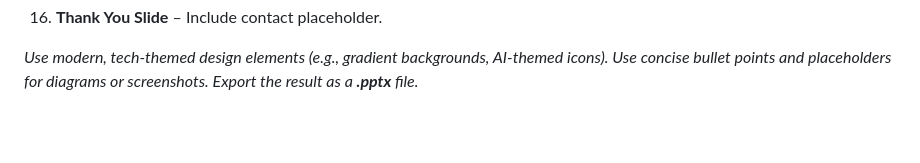
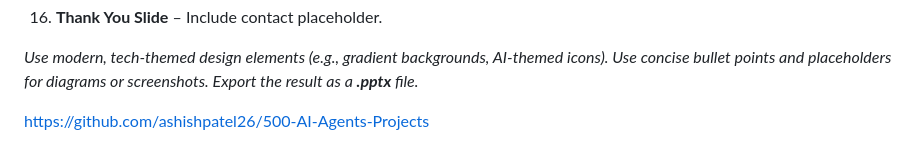
Before and after one commit to saikishorr/Buddy, a Markdown page: README.md, the part around the change. GitHub-like rendering; blank space fills up the shorter version.

```diff
--- a/README.md
+++ b/README.md
@@ -43,3 +43,6 @@ Here’s a **ready-to-use prompt** to generate a **PowerPoint presentation** for
 16. **Thank You Slide** – Include contact placeholder.
 
 *Use modern, tech-themed design elements (e.g., gradient backgrounds, AI-themed icons). Use concise bullet points and placeholders for diagrams or screenshots. Export the result as a **.pptx** file.*
+
+
+https://github.com/ashishpatel26/500-AI-Agents-Projects
```
